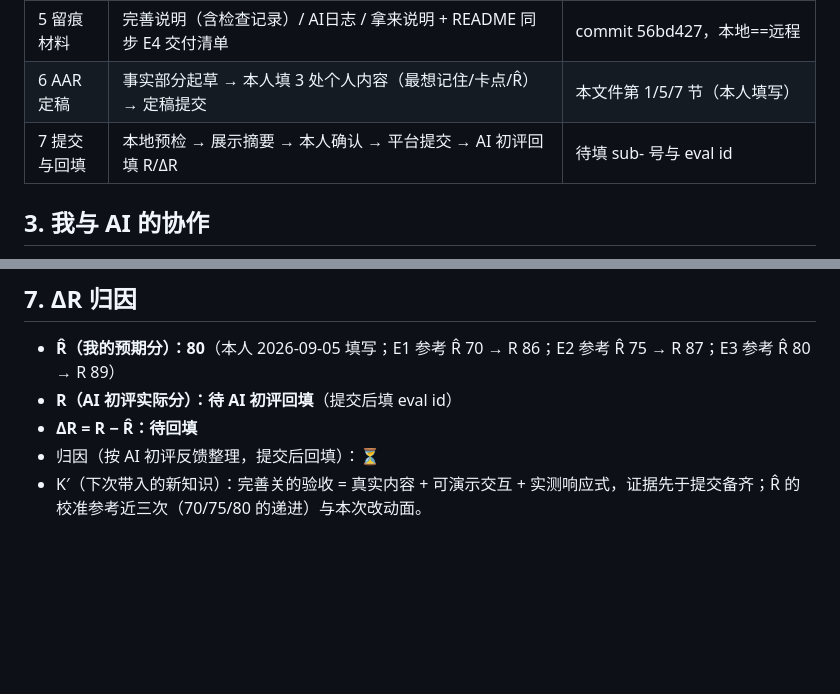
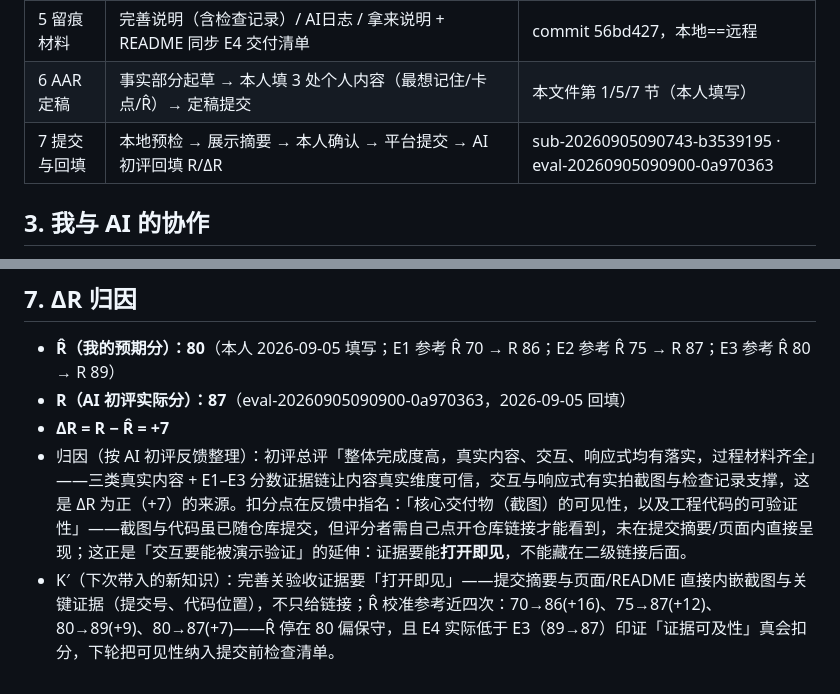
Before and after one commit to Haiyun-AI-PM/e1-portfolio, a Markdown page: E4_AAR复盘.md, 2 parts joined by grey strips. Rendered like a GitHub page; blank space fills up the shorter version.

Commit message:
E4 AAR ΔR 归因回写：R̂80 → R87(+7)（eval-20260905090900-0a970363）

```diff
--- a/E4_AAR复盘.md
+++ b/E4_AAR复盘.md
@@ -19,7 +19,7 @@
 | 4 渲染检查 | Chrome 152 实拍 1440px 桌面双栏与 390px 移动单栏，另自查 768px 平板；无横向溢出 | E4_桌面.png / E4_移动.png（commit a67f05a） |
 | 5 留痕材料 | 完善说明（含检查记录）/ AI日志 / 拿来说明 + README 同步 E4 交付清单 | commit 56bd427，本地==远程 |
 | 6 AAR 定稿 | 事实部分起草 → 本人填 3 处个人内容（最想记住/卡点/R̂）→ 定稿提交 | 本文件第 1/5/7 节（本人填写） |
-| 7 提交与回填 | 本地预检 → 展示摘要 → 本人确认 → 平台提交 → AI 初评回填 R/ΔR | 待填 sub- 号与 eval id |
+| 7 提交与回填 | 本地预检 → 展示摘要 → 本人确认 → 平台提交 → AI 初评回填 R/ΔR | sub-20260905090743-b3539195 · eval-20260905090900-0a970363 |
 
 ## 3. 我与 AI 的协作
 
@@ -53,7 +53,7 @@
 ## 7. ΔR 归因
 
 - **R̂（我的预期分）：80**（本人 2026-09-05 填写；E1 参考 R̂ 70 → R 86；E2 参考 R̂ 75 → R 87；E3 参考 R̂ 80 → R 89）
-- **R（AI 初评实际分）：待 AI 初评回填**（提交后填 eval id）
-- **ΔR = R − R̂：待回填**
-- 归因（按 AI 初评反馈整理，提交后回填）：⏳
-- K′（下次带入的新知识）：完善关的验收 = 真实内容 + 可演示交互 + 实测响应式，证据先于提交备齐；R̂ 的校准参考近三次（70/75/80 的递进）与本次改动面。
+- **R（AI 初评实际分）：87**（eval-20260905090900-0a970363，2026-09-05 回填）
+- **ΔR = R − R̂ = +7**
+- 归因（按 AI 初评反馈整理）：初评总评「整体完成度高，真实内容、交互、响应式均有落实，过程材料齐全」——三类真实内容 + E1–E3 分数证据链让内容真实维度可信，交互与响应式有实拍截图与检查记录支撑，这是 ΔR 为正（+7）的来源。扣分点在反馈中指名：「核心交付物（截图）的可见性，以及工程代码的可验证性」——截图与代码虽已随仓库提交，但评分者需自己点开仓库链接才能看到，未在提交摘要/页面内直接呈现；这正是「交互要能被演示验证」的延伸：证据要能**打开即见**，不能藏在二级链接后面。
+- K′（下次带入的新知识）：完善关验收证据要「打开即见」——提交摘要与页面/README 直接内嵌截图与关键证据（提交号、代码位置），不只给链接；R̂ 校准参考近四次：70→86(+16)、75→87(+12)、80→89(+9)、80→87(+7)——R̂ 停在 80 偏保守，且 E4 实际低于 E3（89→87）印证「证据可及性」真会扣分，下轮把可见性纳入提交前检查清单。
```
